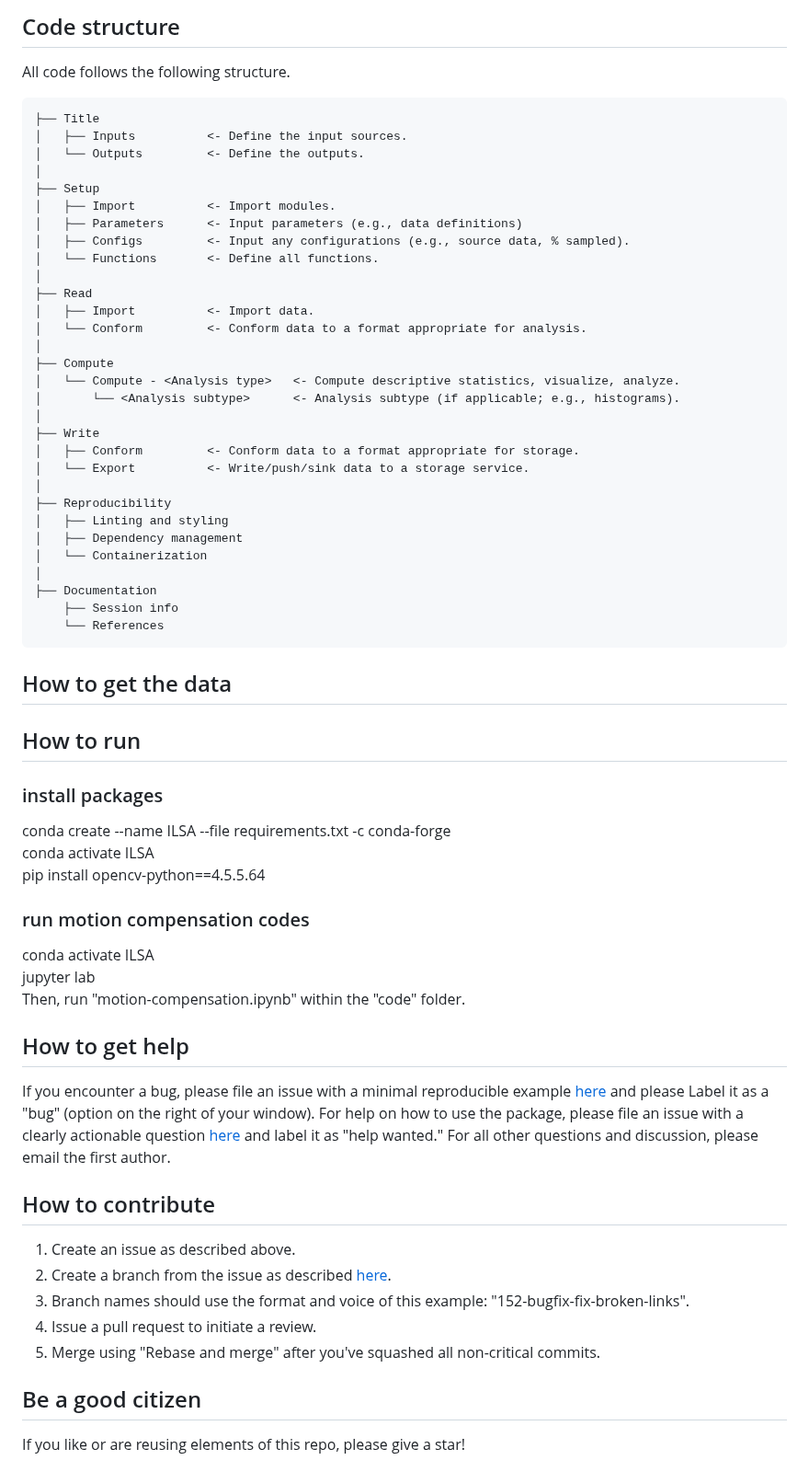
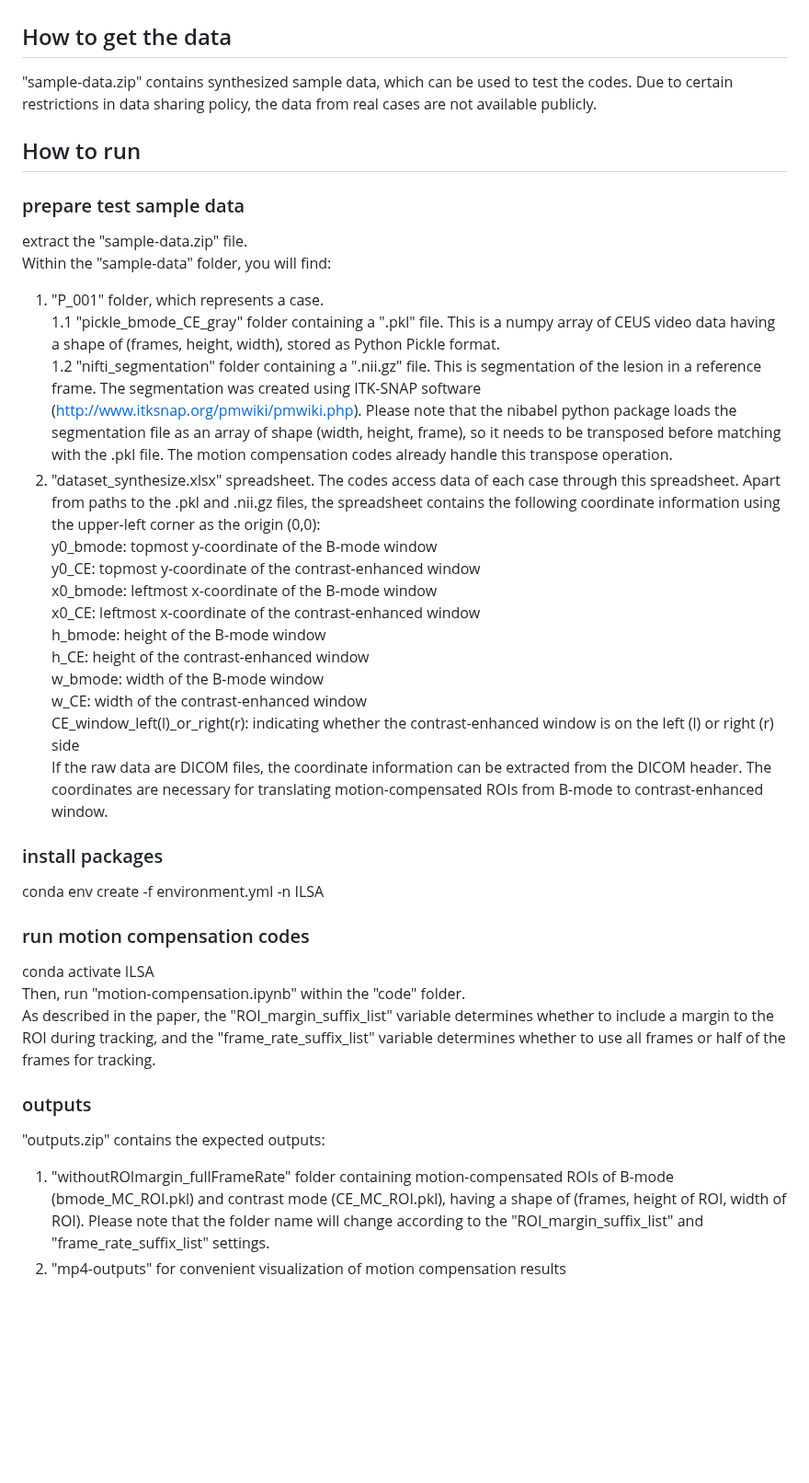
Before and after one commit to thodsawit/CEUS-ILSA-motion-compensation, a Markdown page: README.md, the part around one of its changes. Shown at 92% size. Rendered like a GitHub page; blank space fills up the shorter version.

````diff
--- a/README.md
+++ b/README.md
@@ -72,75 +13,41 @@ Combining resources across OSF and GitHub should yield the following structure.
-## Code structure
-
-All code follows the following structure.
-
-```
-├── Title
-│   ├── Inputs          <- Define the input sources.
-│   └── Outputs         <- Define the outputs.
-│
-├── Setup
-│   ├── Import          <- Import modules.
-│   ├── Parameters      <- Input parameters (e.g., data definitions)
-│   ├── Configs         <- Input any configurations (e.g., source data, % sampled).
-│   └── Functions       <- Define all functions.
-│
-├── Read
-│   ├── Import          <- Import data.
-│   └── Conform         <- Conform data to a format appropriate for analysis.
-│
-├── Compute
-│   └── Compute - <Analysis type>   <- Compute descriptive statistics, visualize, analyze.
-│       └── <Analysis subtype>      <- Analysis subtype (if applicable; e.g., histograms).
-│
-├── Write
-│   ├── Conform         <- Conform data to a format appropriate for storage.
-│   └── Export          <- Write/push/sink data to a storage service.
-│
-├── Reproducibility
-│   ├── Linting and styling
-│   ├── Dependency management
-│   └── Containerization
-│
-├── Documentation
-    ├── Session info
-    └── References
-```
-
-
 ## How to get the data
 
-
+"sample-data.zip" contains synthesized sample data, which can be used to test the codes. Due to certain restrictions in data sharing policy, the data from real cases are not available publicly.
 
 
 ## How to run
 
+### prepare test sample data
+
+extract the "sample-data.zip" file. \
+Within the "sample-data" folder, you will find:
+1. "P_001" folder, which represents a case. \
+   1.1 "pickle_bmode_CE_gray" folder containing a ".pkl" file. This is a numpy array of CEUS video data having a shape of (frames, height, width), stored as Python Pickle format. \
+   1.2 "nifti_segmentation" folder containing a ".nii.gz" file. This is segmentation of the lesion in a reference frame. The segmentation was created using ITK-SNAP software (http://www.itksnap.org/pmwiki/pmwiki.php). Please note that the nibabel python package loads the segmentation file as an array of shape (width, height, frame), so it needs to be transposed before matching with the .pkl file. The motion compensation codes already handle this transpose operation.
+2. "dataset_synthesize.xlsx" spreadsheet. The codes access data of each case through this spreadsheet. Apart from paths to the .pkl and .nii.gz files, the spreadsheet contains the following coordinate information using the upper-left corner as the origin (0,0): \
+y0_bmode: topmost y-coordinate of the B-mode window \
+y0_CE: topmost y-coordinate of the contrast-enhanced window \
+x0_bmode: leftmost x-coordinate of the B-mode window \
+x0_CE: leftmost x-coordinate of the contrast-enhanced window \
+h_bmode: height of the B-mode window \
+h_CE: height of the contrast-enhanced window \
+w_bmode: width of the B-mode window \
+w_CE: width of the contrast-enhanced window \
+CE_window_left(l)_or_right(r): indicating whether the contrast-enhanced window is on the left (l) or right (r) side \
+If the raw data are DICOM files, the coordinate information can be extracted from the DICOM header. The coordinates are necessary for translating motion-compensated ROIs from B-mode to contrast-enhanced window.
+
 ### install packages
 
-conda create --name ILSA --file requirements.txt -c conda-forge \
-conda activate ILSA \
-pip install opencv-python==4.5.5.64
+conda env create -f environment.yml -n ILSA
 
 ### run motion compensation codes
 
 conda activate ILSA \
-jupyter lab \
-Then, run "motion-compensation.ipynb" within the "code" folder.
+Then, run "motion-compensation.ipynb" within the "code" folder. \
+As described in the paper, the "ROI_margin_suffix_list" variable determines whether to include a margin to the ROI during tracking, and the "frame_rate_suffix_list" variable determines whether to use all frames or half of the frames for tracking.
 
+### outputs
 
-## How to get help
-
-If you encounter a bug, please file an issue with a minimal reproducible example [here](https://github.com/serghiou/repo-template/issues) and please Label it as a "bug" (option on the right of your window). For help on how to use the package, please file an issue with a clearly actionable question [here](https://github.com/serghiou/repo-template/issues) and label it as "help wanted." For all other questions and discussion, please email the first author.
-
-
-## How to contribute
-
-1. Create an issue as described above.
-2. Create a branch from the issue as described [here](https://docs.github.com/en/issues/tracking-your-work-with-issues/creating-a-branch-for-an-issue).
-3. Branch names should use the format and voice of this example: "152-bugfix-fix-broken-links".
-4. Issue a pull request to initiate a review.
-5. Merge using "Rebase and merge" after you've squashed all non-critical commits.
-
-
-## Be a good citizen
-
-If you like or are reusing elements of this repo, please give a star!
+"outputs.zip" contains the expected outputs:
+1. "withoutROImargin_fullFrameRate" folder containing motion-compensated ROIs of B-mode (bmode_MC_ROI.pkl) and contrast mode (CE_MC_ROI.pkl), having a shape of (frames, height of ROI, width of ROI). Please note that the folder name will change according to the "ROI_margin_suffix_list" and "frame_rate_suffix_list" settings.
+2. "mp4-outputs" for convenient visualization of motion compensation results
````
Also changed, not shown: other parts of README.md (+2 -61 lines).
